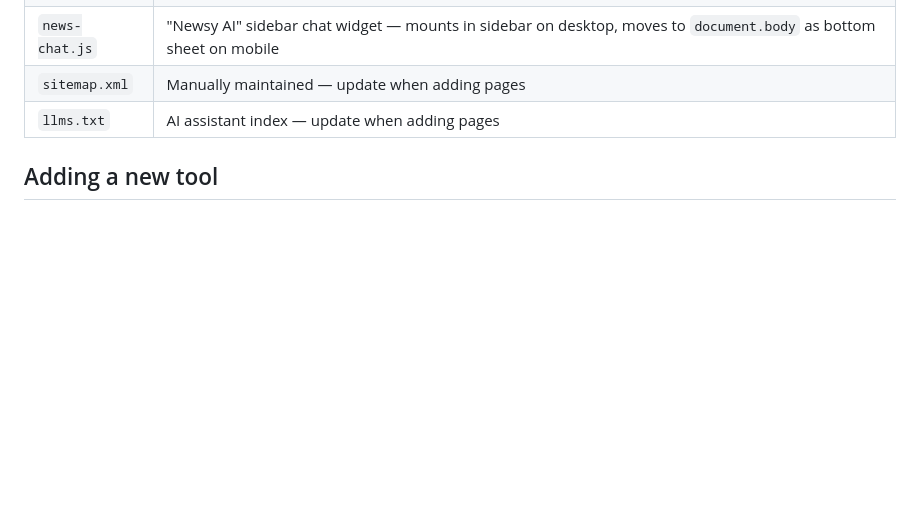
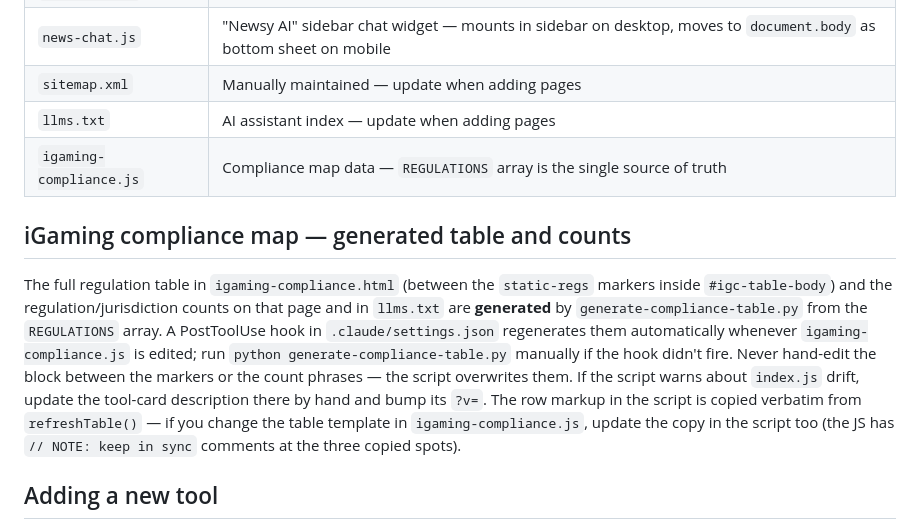
Before and after one commit to JBowmanCODE/johnbio, a Markdown page: CLAUDE.md, the part around the change. GitHub-like rendering; blank space fills up the shorter version.

Commit message:
docs: document generated compliance table + counts in CLAUDE.md
Co-Authored-By: Claude Fable 5 <noreply@anthropic.com>

```diff
--- a/CLAUDE.md
+++ b/CLAUDE.md
@@ -33,6 +33,11 @@ Static HTML/CSS/JS site. No framework, no bundler, no package manager.
 | `news-chat.js` | "Newsy AI" sidebar chat widget — mounts in sidebar on desktop, moves to `document.body` as bottom sheet on mobile |
 | `sitemap.xml` | Manually maintained — update when adding pages |
 | `llms.txt` | AI assistant index — update when adding pages |
+| `igaming-compliance.js` | Compliance map data — `REGULATIONS` array is the single source of truth |
+
+## iGaming compliance map — generated table and counts
+
+The full regulation table in `igaming-compliance.html` (between the `static-regs` markers inside `#igc-table-body`) and the regulation/jurisdiction counts on that page and in `llms.txt` are **generated** by `generate-compliance-table.py` from the `REGULATIONS` array. A PostToolUse hook in `.claude/settings.json` regenerates them automatically whenever `igaming-compliance.js` is edited; run `python generate-compliance-table.py` manually if the hook didn't fire. Never hand-edit the block between the markers or the count phrases — the script overwrites them. If the script warns about `index.js` drift, update the tool-card description there by hand and bump its `?v=`. The row markup in the script is copied verbatim from `refreshTable()` — if you change the table template in `igaming-compliance.js`, update the copy in the script too (the JS has `// NOTE: keep in sync` comments at the three copied spots).
 
 ## Adding a new tool
 
```
